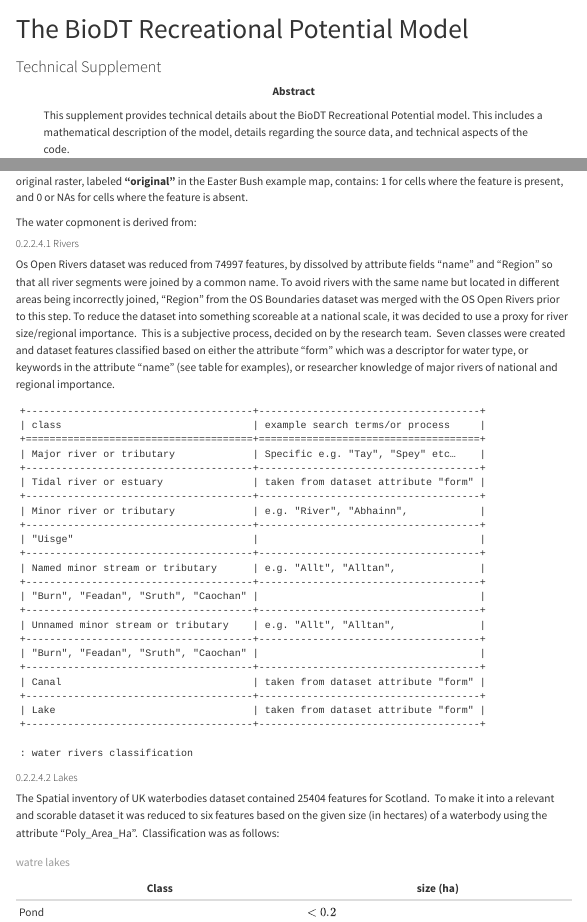
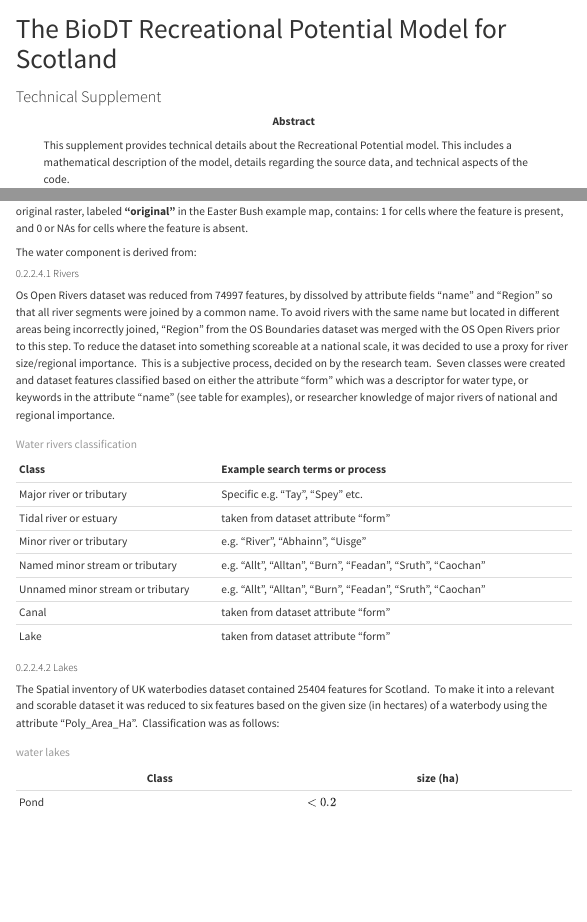
Before and after one commit to BioDT/ces-recreation-reports, a Quarto document (tech_supp.qmd): the page in a window 1100 px wide, from its top, and a second part further down, joined at a grey line. Rendered offline with R 4.5, knitr and Pandoc in place of Quarto, with nearby package versions; some code elsewhere in the file could not run offline; menus at the side of the page are left out.

Commit message:
add 'for Scotland' to title

````diff
--- a/_quarto.yml
+++ b/_quarto.yml
@@ -6,7 +6,7 @@
 date: 2025-06-19
 date-format: long
 date-modified: last-modified
-copyright: UK Centre for Ecology & Hydrology, 2025
+copyright: BioDT and the UK Centre for Ecology & Hydrology, 2025
 license: CC BY
 bibliography: references.bib
 
@@ -33,7 +33,7 @@
 
 # Website config
 website:
-  title: The BioDT Recreational Potential Model
+  title: The BioDT Recreational Potential Model for Scotland
   navbar:
     left:
       - href: summary.qmd
--- a/tech_supp.qmd
+++ b/tech_supp.qmd
@@ -1,8 +1,8 @@
 ---
-title: The BioDT Recreational Potential Model
+title: The BioDT Recreational Potential Model for Scotland
 subtitle: Technical Supplement
 abstract: >
-  This supplement provides technical details about the BioDT Recreational Potential model. This includes a mathematical description of the model, details regarding the source data, and technical aspects of the code.
+  This supplement provides technical details about the Recreational Potential model. This includes a mathematical description of the model, details regarding the source data, and technical aspects of the code.
 ---
 
 ```{r, echo=FALSE}
@@ -306,37 +306,23 @@
 
 The water component is derived from a raster indicating the presence or absence of infrastructure features. This original raster, labeled **"original"** in the Easter Bush example map, contains: 1 for cells where the feature is present, and 0 or NAs for cells where the feature is absent.
 
-The water copmonent is derived from:
+The water component is derived from:
 
 ##### Rivers
 
  Os Open Rivers dataset was reduced from 74997 features, by dissolved by attribute fields “name” and “Region” so that all river segments were joined by a common name. To avoid rivers with the same name but located in different areas being incorrectly joined, “Region” from the OS Boundaries dataset was merged with the OS Open Rivers prior to this step. To reduce the dataset into something scoreable at a national scale, it was decided to use a proxy for river size/regional importance.  This is a subjective process, decided on by the research team.  Seven classes were created and dataset features classified based on either the attribute “form” which was a descriptor for water type, or keywords in the attribute “name” (see table for examples), or researcher knowledge of major rivers of national and regional importance.
 
-    +--------------------------------------+-------------------------------------+
-    | class                                | example search terms/or process     |
-    +======================================+=====================================+
-    | Major river or tributary             | Specific e.g. "Tay", "Spey" etc…    |
-    +--------------------------------------+-------------------------------------+
-    | Tidal river or estuary               | taken from dataset attribute "form" |
-    +--------------------------------------+-------------------------------------+
-    | Minor river or tributary             | e.g. "River", "Abhainn",            |
-    +--------------------------------------+-------------------------------------+
-    | "Uisge"                              |                                     |
-    +--------------------------------------+-------------------------------------+
-    | Named minor stream or tributary      | e.g. "Allt", "Alltan",              |
-    +--------------------------------------+-------------------------------------+
-    | "Burn", "Feadan", "Sruth", "Caochan" |                                     |
-    +--------------------------------------+-------------------------------------+
-    | Unnamed minor stream or tributary    | e.g. "Allt", "Alltan",              |
-    +--------------------------------------+-------------------------------------+
-    | "Burn", "Feadan", "Sruth", "Caochan" |                                     |
-    +--------------------------------------+-------------------------------------+
-    | Canal                                | taken from dataset attribute "form" |
-    +--------------------------------------+-------------------------------------+
-    | Lake                                 | taken from dataset attribute "form" |
-    +--------------------------------------+-------------------------------------+
+| Class                             | Example search terms or process                             |
+|:--------------------------------- |:----------------------------------------------------------- |
+| Major river or tributary          | Specific e.g. "Tay", "Spey" etc.                            |
+| Tidal river or estuary            | taken from dataset attribute "form"                         |
+| Minor river or tributary          | e.g. "River", "Abhainn", "Uisge"                            |
+| Named minor stream or tributary   | e.g. "Allt", "Alltan", "Burn", "Feadan", "Sruth", "Caochan" |
+| Unnamed minor stream or tributary | e.g. "Allt", "Alltan", "Burn", "Feadan", "Sruth", "Caochan" |
+| Canal                             | taken from dataset attribute "form"                         |
+| Lake                              | taken from dataset attribute "form"                         |
 
-    : water rivers classification
+: Water rivers classification
 
 
 ##### Lakes
````
Also changed, not shown: dev_report.qmd (+1 -1 lines), example.qmd (+3 -3 lines), summary.qmd (+1 -1 lines), tech_supp.qmd (2 more changed lines).
